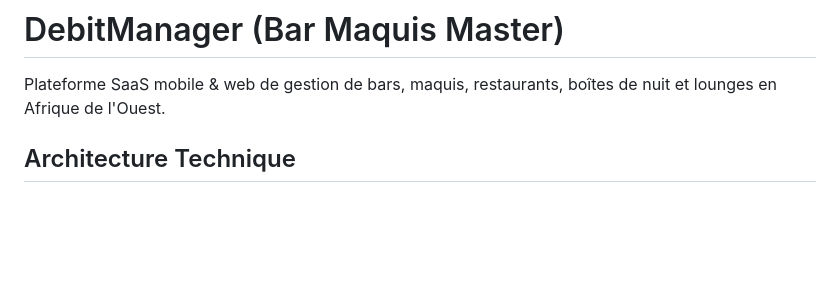
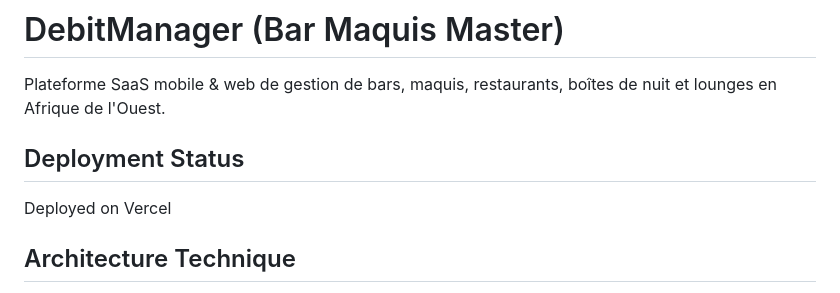
Before and after one commit to arminellenouatin-droid/debitmanager, a Markdown page: README.md, the part around the change. GitHub-like rendering; blank space fills up the shorter version.

```diff
--- a/README.md
+++ b/README.md
@@ -1,6 +1,9 @@
 # DebitManager (Bar Maquis Master)
 
 Plateforme SaaS mobile & web de gestion de bars, maquis, restaurants, boîtes de nuit et lounges en Afrique de l'Ouest.
+
+## Deployment Status
+Deployed on Vercel
 
 ## Architecture Technique
 
```
